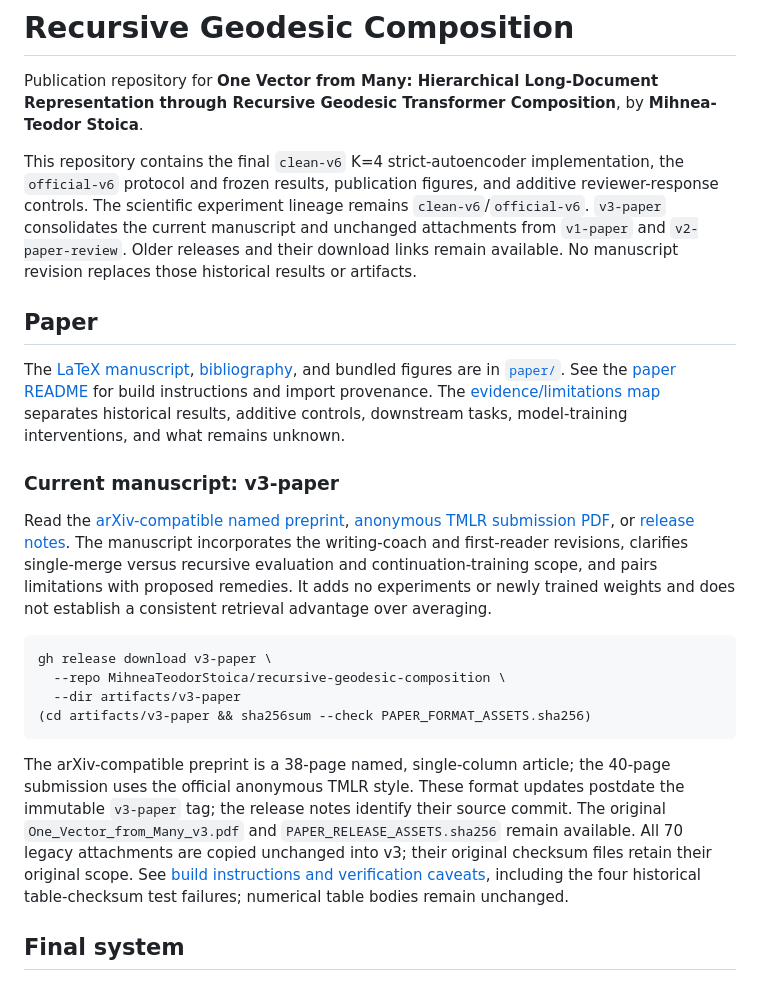
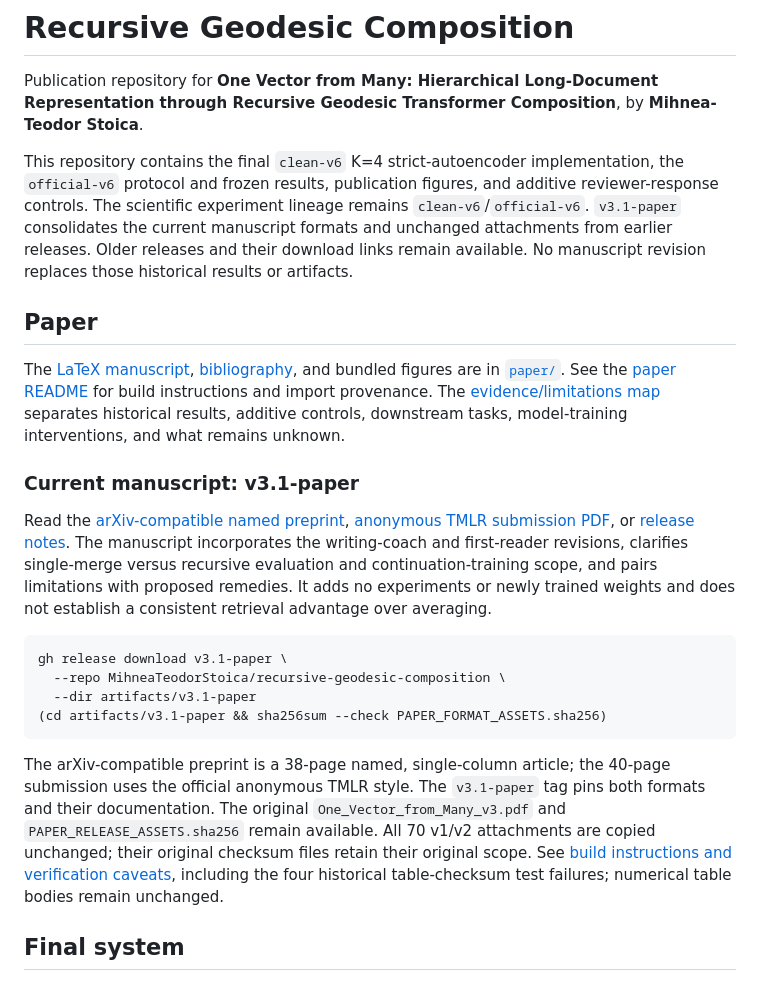
Before and after one commit to MihneaTeodorStoica/recursive-geodesic-composition, a Markdown page: README.md, the part around one of its changes. GitHub-like rendering.

````diff
--- a/README.md
+++ b/README.md
@@ -2,11 +2,11 @@
 
 Publication repository for **One Vector from Many: Hierarchical Long-Document Representation through Recursive Geodesic Transformer Composition**, by **Mihnea-Teodor Stoica**.
 
-This repository contains the final `clean-v6` K=4 strict-autoencoder implementation, the `official-v6` protocol and frozen results, publication figures, and additive reviewer-response controls. The scientific experiment lineage remains `clean-v6`/`official-v6`. `v3-paper` consolidates the current manuscript and unchanged attachments from `v1-paper` and `v2-paper-review`. Older releases and their download links remain available. No manuscript revision replaces those historical results or artifacts.
+This repository contains the final `clean-v6` K=4 strict-autoencoder implementation, the `official-v6` protocol and frozen results, publication figures, and additive reviewer-response controls. The scientific experiment lineage remains `clean-v6`/`official-v6`. `v3.1-paper` consolidates the current manuscript formats and unchanged attachments from earlier releases. Older releases and their download links remain available. No manuscript revision replaces those historical results or artifacts.
 
 ## Paper
 
 The [LaTeX manuscript](paper/main.tex), [bibliography](paper/references.bib), and bundled figures are in [`paper/`](paper/). See the [paper README](paper/README.md) for build instructions and import provenance. The [evidence/limitations map](paper/REVIEW_EVIDENCE_MAP.md) separates historical results, additive controls, downstream tasks, model-training interventions, and what remains unknown.
 
-### Current manuscript: v3-paper
+### Current manuscript: v3.1-paper
 
@@ -14,12 +14,12 @@ Read the [arXiv-compatible named preprint](https://github.com/MihneaTeodorStoica
 
 ```bash
-gh release download v3-paper \
+gh release download v3.1-paper \
   --repo MihneaTeodorStoica/recursive-geodesic-composition \
-  --dir artifacts/v3-paper
-(cd artifacts/v3-paper && sha256sum --check PAPER_FORMAT_ASSETS.sha256)
+  --dir artifacts/v3.1-paper
+(cd artifacts/v3.1-paper && sha256sum --check PAPER_FORMAT_ASSETS.sha256)
 ```
 
-The arXiv-compatible preprint is a 38-page named, single-column article; the 40-page submission uses the official anonymous TMLR style. These format updates postdate the immutable `v3-paper` tag; the release notes identify their source commit. The original `One_Vector_from_Many_v3.pdf` and `PAPER_RELEASE_ASSETS.sha256` remain available. All 70 legacy attachments are copied unchanged into v3; their original checksum files retain their original scope. See [build instructions and verification caveats](paper/README.md#v3-paper-release), including the four historical table-checksum test failures; numerical table bodies remain unchanged.
+The arXiv-compatible preprint is a 38-page named, single-column article; the 40-page submission uses the official anonymous TMLR style. The `v3.1-paper` tag pins both formats and their documentation. The original `One_Vector_from_Many_v3.pdf` and `PAPER_RELEASE_ASSETS.sha256` remain available. All 70 v1/v2 attachments are copied unchanged; their original checksum files retain their original scope. See [build instructions and verification caveats](paper/README.md#v31-paper-release), including the four historical table-checksum test failures; numerical table bodies remain unchanged.
 
 ## Final system
 
````
Also changed, not shown: other parts of README.md (+1 -1 lines), paper/README.md (+5 -1 lines).
